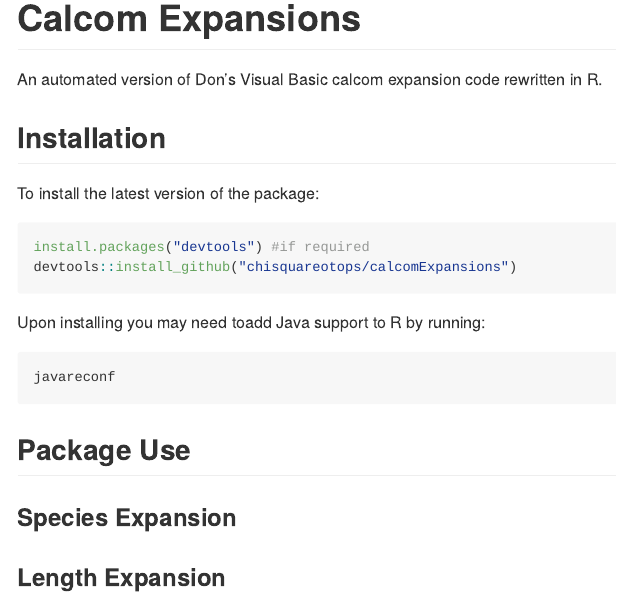
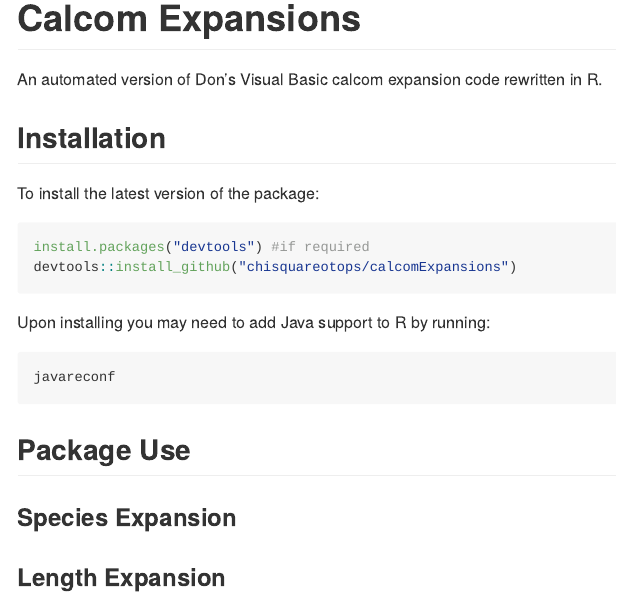
Before and after one commit to chisquareotops/calcomExpansions, an R Markdown document (README.Rmd): the page in a window 1100 px wide, from its top. The pictures show the output file README.md that the author committed with the source, drawn offline in the style of GitHub.

Commit message:
update README

````diff
--- a/README.Rmd
+++ b/README.Rmd
@@ -29,7 +29,7 @@ install.packages("devtools") #if required
 devtools::install_github("chisquareotops/calcomExpansions")
 ```
 
-Upon installing you may need toadd Java support to R by running:
+Upon installing you may need to add Java support to R by running:
 ```r
 javareconf
 ```
````
Also changed, not shown: README.md.
